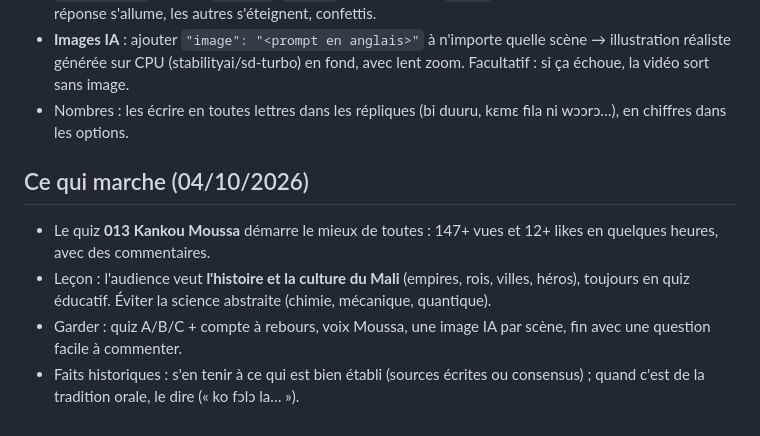
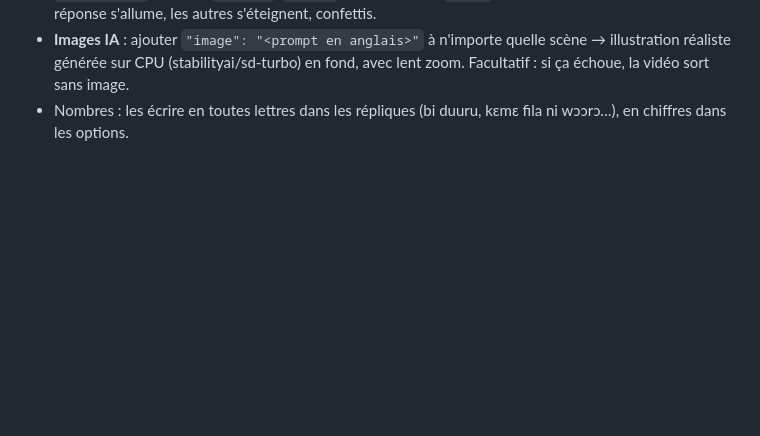
Before and after one commit to oliviertina29/IA-bambara, a Markdown page: docs/GUIDE.md, the part around the change. GitHub-like rendering; blank space fills up the shorter version.

Commit message:
Retirer l'ajout au guide
Co-Authored-By: Claude Opus 5.5 <noreply@anthropic.com>
Claude-Session: https://claude.ai/code/session_01RWP3FUQWrUWmNghcpSbKko

```diff
--- a/docs/GUIDE.md
+++ b/docs/GUIDE.md
@@ -104,9 +104,3 @@ Leçons :
 - `quiz_reveal` : mêmes `options`, `answer` (indice 0,1,2…), `title` (ex. « Jaabi ye B ye! »). La bonne réponse s'allume, les autres s'éteignent, confettis.
 - **Images IA** : ajouter `"image": "<prompt en anglais>"` à n'importe quelle scène → illustration réaliste générée sur CPU (stabilityai/sd-turbo) en fond, avec lent zoom. Facultatif : si ça échoue, la vidéo sort sans image.
 - Nombres : les écrire en toutes lettres dans les répliques (bi duuru, kɛmɛ fila ni wɔɔrɔ…), en chiffres dans les options.
-
-## Ce qui marche (04/10/2026)
-- Le quiz **013 Kankou Moussa** démarre le mieux de toutes : 147+ vues et 12+ likes en quelques heures, avec des commentaires.
-- Leçon : l'audience veut **l'histoire et la culture du Mali** (empires, rois, villes, héros), toujours en quiz éducatif. Éviter la science abstraite (chimie, mécanique, quantique).
-- Garder : quiz A/B/C + compte à rebours, voix Moussa, une image IA par scène, fin avec une question facile à commenter.
-- Faits historiques : s'en tenir à ce qui est bien établi (sources écrites ou consensus) ; quand c'est de la tradition orale, le dire (« ko fɔlɔ la… »).
```
